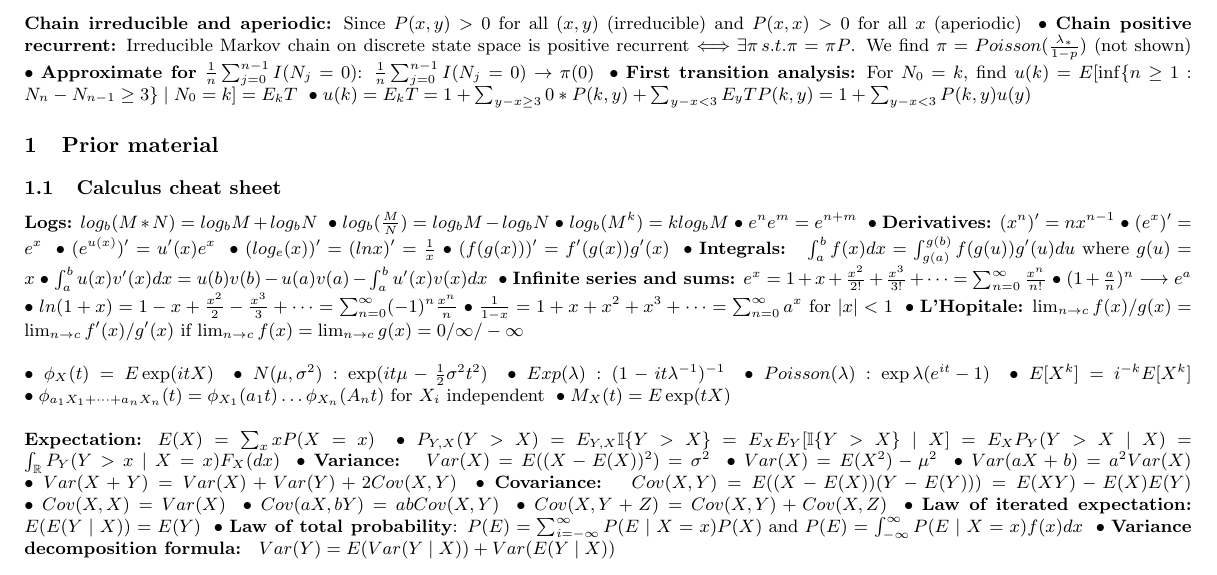
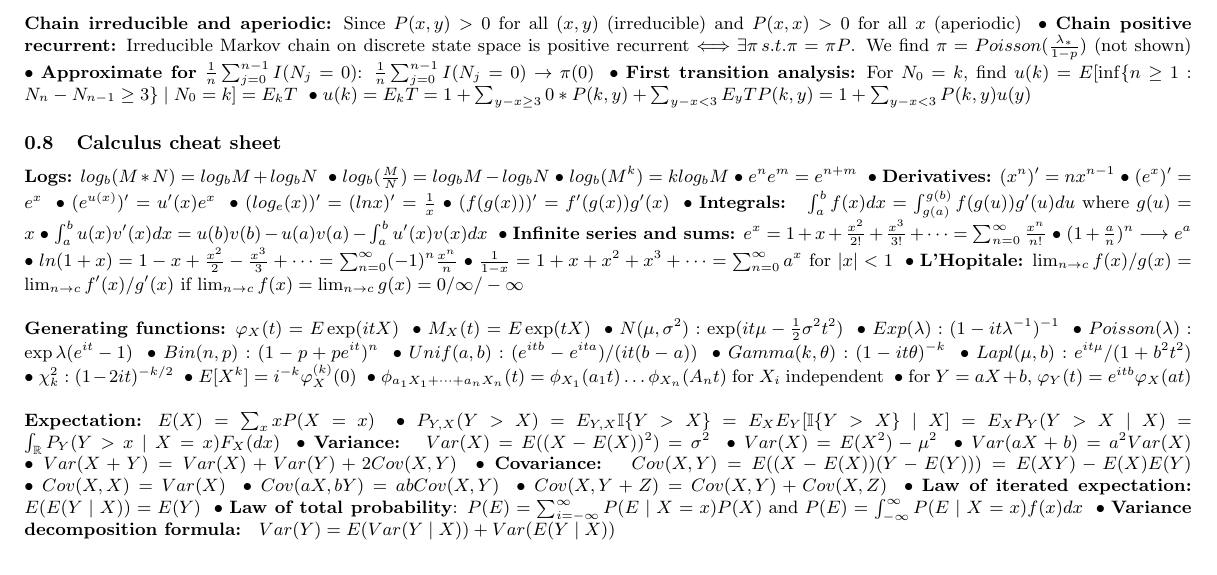
Before and after one commit to etrieschman/class-notes, a LaTeX document (CME308/cme308.tex): part of page 4 of 4, cut so that both start at the same text. Compiled offline with pdfLaTeX.

Commit message:
characteristic functions

```diff
--- a/CME308/cme308.tex
+++ b/CME308/cme308.tex
@@ -208,11 +208,12 @@ $\sqrt{n}(\hat{\theta} - \theta^*) \overset{d}{\longrightarrow} \frac{\sigma}{E_
 
 
 % --------------------------------------------------------------------------------------
-\section{Prior material}
 \subsection{Calculus cheat sheet}
 \textbf{Logs:} $log_b(M * N) = log_bM + log_bN$ \bspace $log_b(\frac{M}{N}) = log_bM - log_bN$\bspace $log_b(M^k) = klog_bM$\bspace $e^ne^m = e^{n+m}$ \bspace \textbf{Derivatives:} $(x^n)' = nx^{n-1}$\bspace $(e^x)' = e^x$ \bspace $(e^{u(x)})' = u'(x)e^x$ \bspace $(log_e(x))' = (lnx)' = \frac{1}{x}$\bspace $(f(g(x)))' = f'(g(x))g'(x)$ \bspace \textbf{Integrals: } $\int_a^b f(x)dx = \int_{g(a)}^{g(b)}f(g(u))g'(u)du$ where $g(u) = x$\bspace $\int_a^b u(x)v'(x)dx = u(b)v(b) - u(a)v(a) - \int_a^b u'(x)v(x)dx$ \bspace \textbf{Infinite series and sums:} $e^x = 1 + x + \frac{x^2}{2!} + \frac{x^3}{3!} + \dots = \sum_{n=0}^\infty \frac{x^n}{n!}$\bspace $(1 + \frac{a}{n})^n \longrightarrow e^a$\\
 \bspace $ln(1 + x) = 1 - x + \frac{x^2}{2} - \frac{x^3}{3} + \dots = \sum_{n=0}^\infty (-1)^n\frac{x^n}{n}$\bspace $\frac{1}{1-x} = 1 + x + x^2 + x^3 + \dots = \sum_{n=0}^\infty a^x$ for $\abs{x} < 1$ \bspace \textbf{L'Hopitale:} $\lim_{n\rightarrow c} f(x) / g(x) = \lim_{n\rightarrow c} f'(x)/g'(x)$ if $\lim_{n\rightarrow c} f(x) = \lim_{n\rightarrow c} g(x) = 0/\infty/-\infty$\\\\
-\bspace $\phi_X(t) = E \exp(itX)$ \bspace $N(\mu, \sigma^2): \exp(it\mu - \frac{1}{2}\sigma^2t^2)$ \bspace $Exp(\lambda): (1 - it\lambda ^{-1})^{-1}$ \bspace $Poisson(\lambda): \exp{\lambda(e^{it} - 1)}$ \bspace $E[X^k] = i^{-k}E[X^k]$ \bspace $\phi_{a_1X_1 + \dots + a_nX_n}(t) = \phi_{X_1}(a_1t) \dots \phi_{X_n}(A_nt)$ for $X_i$ independent \bspace $M_X(t) = E\exp(tX)$\\\\
+% --------------------------------------------------------------------------------------
+\textbf{Generating functions:} $\varphi_X(t) = E \exp(itX)$ \bspace $M_X(t) = E\exp(tX)$ \bspace $N(\mu, \sigma^2): \exp(it\mu - \frac{1}{2}\sigma^2t^2)$ \bspace $Exp(\lambda): (1 - it\lambda ^{-1})^{-1}$ \bspace $Poisson(\lambda): \exp{\lambda(e^{it} - 1)}$ \bspace $Bin(n,p): (1 - p + pe^{it})^n$ \bspace $Unif(a,b): (e^{itb} - e^{ita})/ (it(b-a))$ \bspace $Gamma(k,\theta): (1 - it\theta)^{-k}$ \bspace $Lapl(\mu, b): e^{it\mu}/(1 + b^2t^2)$ \bspace $\chi^2_k: (1 - 2it)^{-k/2}$ \bspace $E[X^k] = i^{-k}\varphi_X^{(k)}(0)$ \bspace $\phi_{a_1X_1 + \dots + a_nX_n}(t) = \phi_{X_1}(a_1t) \dots \phi_{X_n}(A_nt)$ for $X_i$ independent \bspace for $Y = aX + b$, $\varphi_Y(t) = e^{itb}\varphi_X(at)$\\\\
+% --------------------------------------------------------------------------------------
 \textbf{Expectation:} $E(X) = \sum_x xP(X=x)$ \bspace $P_{Y,X}(Y > X) = E_{Y,X}\mathbb{I}\{Y>X\} = E_XE_Y[\mathbb{I}\{Y>X\} \mid X] = E_XP_Y(Y > X \mid X) = \int_\mathbb{R}P_Y(Y > x \mid X = x)F_X(dx)$ \bspace \textbf{Variance: } $Var(X) = E((X - E(X))^2) = \sigma^2$ \bspace $Var(X) = E(X^2) - \mu^2$ \bspace $Var(aX+b) = a^2Var(X)$ \bspace $Var(X + Y) = Var(X) + Var(Y) + 2Cov(X, Y)$ \bspace \textbf{Covariance: } $Cov(X, Y) = E((X - E(X))(Y - E(Y))) = E(XY) - E(X)E(Y)$ \bspace $Cov(X, X) = Var(X)$ \bspace $Cov(aX, bY) = abCov(X, Y)$ \bspace $Cov(X, Y+Z) = Cov(X, Y) + Cov(X, Z)$ \bspace \textbf{Law of iterated expectation: } $E(E(Y\mid X)) = E(Y)$ \bspace \textbf{Law of total probability}: $P(E) = \sum_{i=-\infty}^\infty P(E \mid X = x)P(X) \textrm{ and } P(E) = \int_{-\infty}^\infty P(E \mid X=x)f(x)dx$ \bspace \textbf{Variance decomposition formula: } $Var(Y) = E(Var(Y\mid X)) + Var(E(Y \mid X))$\\\\
 \textbf{Markov inequality: } For $X\geq 0 \;, \;P(X \geq t) \leq \frac{E(X)}{t} \; \; \forall t>0$. \bspace
 \textbf{Chebyshev inequality: } $P(\abs{X - E(X)} \geq t) \leq \frac{Var(X)}{t^2} \; \; \forall t > 0$. \bspace
```
Also changed, not shown: CME308/cme308.pdf.
